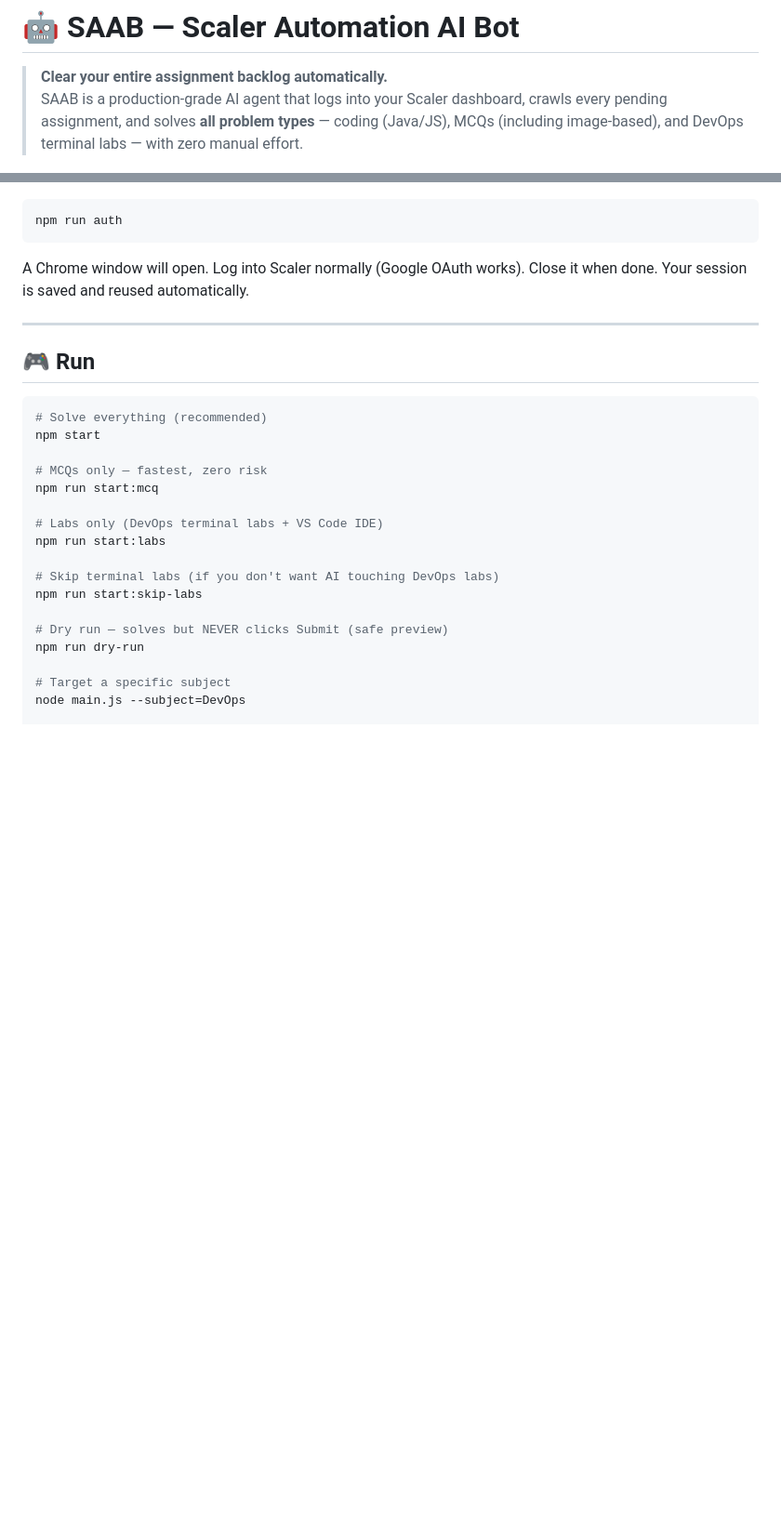
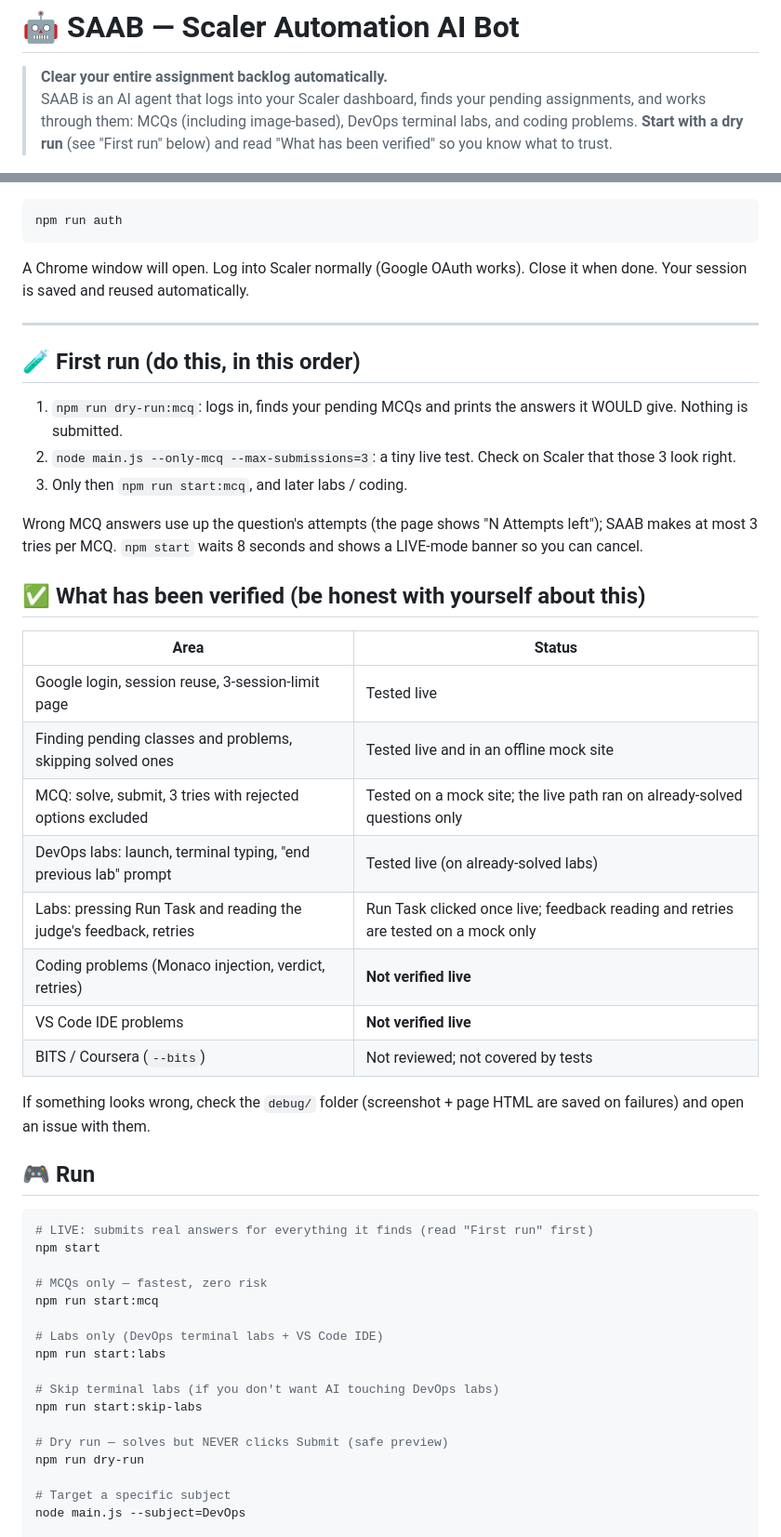
Before and after one commit to Ujjwaljain16/SAAB, a Markdown page: README.md, 2 parts joined by grey strips. Shown at 93% size. GitHub-like rendering; blank space fills up the shorter version.

Commit message:
docs: first-run steps and an honest 'what has been verified' table
Replaces the 'production-grade, solves all problem types' claim with what was actually tested live, on a mock site, or not at all (coding and VS Code are unverified live; BITS not reviewed), and adds the recommended dry run, small live test, then full run order.

````diff
--- a/README.md
+++ b/README.md
@@ -1,7 +1,7 @@
 # 🤖 SAAB — Scaler Automation AI Bot
 
 > **Clear your entire assignment backlog automatically.**
-> SAAB is a production-grade AI agent that logs into your Scaler dashboard, crawls every pending assignment, and solves **all problem types** — coding (Java/JS), MCQs (including image-based), and DevOps terminal labs — with zero manual effort.
+> SAAB is an AI agent that logs into your Scaler dashboard, finds your pending assignments, and works through them: MCQs (including image-based), DevOps terminal labs, and coding problems. **Start with a dry run** (see "First run" below) and read "What has been verified" so you know what to trust.
 
 ![Architecture](arch.png)
 
@@ -53,10 +53,33 @@ A Chrome window will open. Log into Scaler normally (Google OAuth works). Close
 
 ---
 
+## 🧪 First run (do this, in this order)
+
+1. `npm run dry-run:mcq`: logs in, finds your pending MCQs and prints the answers it WOULD give. Nothing is submitted.
+2. `node main.js --only-mcq --max-submissions=3`: a tiny live test. Check on Scaler that those 3 look right.
+3. Only then `npm run start:mcq`, and later labs / coding.
+
+Wrong MCQ answers use up the question's attempts (the page shows "N Attempts left"); SAAB makes at most 3 tries per MCQ. `npm start` waits 8 seconds and shows a LIVE-mode banner so you can cancel.
+
+## ✅ What has been verified (be honest with yourself about this)
+
+| Area | Status |
+|---|---|
+| Google login, session reuse, 3-session-limit page | Tested live |
+| Finding pending classes and problems, skipping solved ones | Tested live and in an offline mock site |
+| MCQ: solve, submit, 3 tries with rejected options excluded | Tested on a mock site; the live path ran on already-solved questions only |
+| DevOps labs: launch, terminal typing, "end previous lab" prompt | Tested live (on already-solved labs) |
+| Labs: pressing Run Task and reading the judge's feedback, retries | Run Task clicked once live; feedback reading and retries are tested on a mock only |
+| Coding problems (Monaco injection, verdict, retries) | **Not verified live** |
+| VS Code IDE problems | **Not verified live** |
+| BITS / Coursera (`--bits`) | Not reviewed; not covered by tests |
+
+If something looks wrong, check the `debug/` folder (screenshot + page HTML are saved on failures) and open an issue with them.
+
 ## 🎮 Run
 
 ```bash
-# Solve everything (recommended)
+# LIVE: submits real answers for everything it finds (read "First run" first)
 npm start
 
 # MCQs only — fastest, zero risk
````
